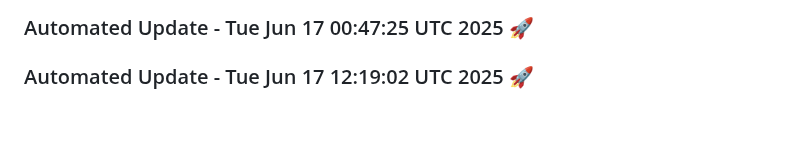
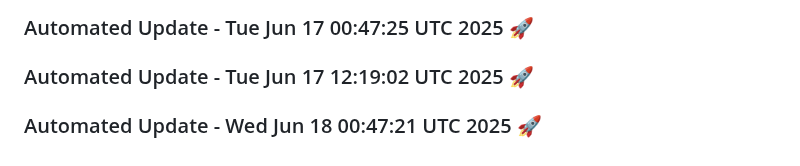
Before and after one commit to tanishq20011430/portfolio_website, a Markdown page: README.md, the part around the change. GitHub-like rendering; blank space fills up the shorter version.

Commit message:
Automated daily update: Wed Jun 18 00:47:21 UTC 2025

```diff
--- a/README.md
+++ b/README.md
@@ -452,3 +452,6 @@ You can customize this template based on your specific requirements.
 
 
 ### Automated Update - Tue Jun 17 12:19:02 UTC 2025 🚀
+
+
+### Automated Update - Wed Jun 18 00:47:21 UTC 2025 🚀
```
